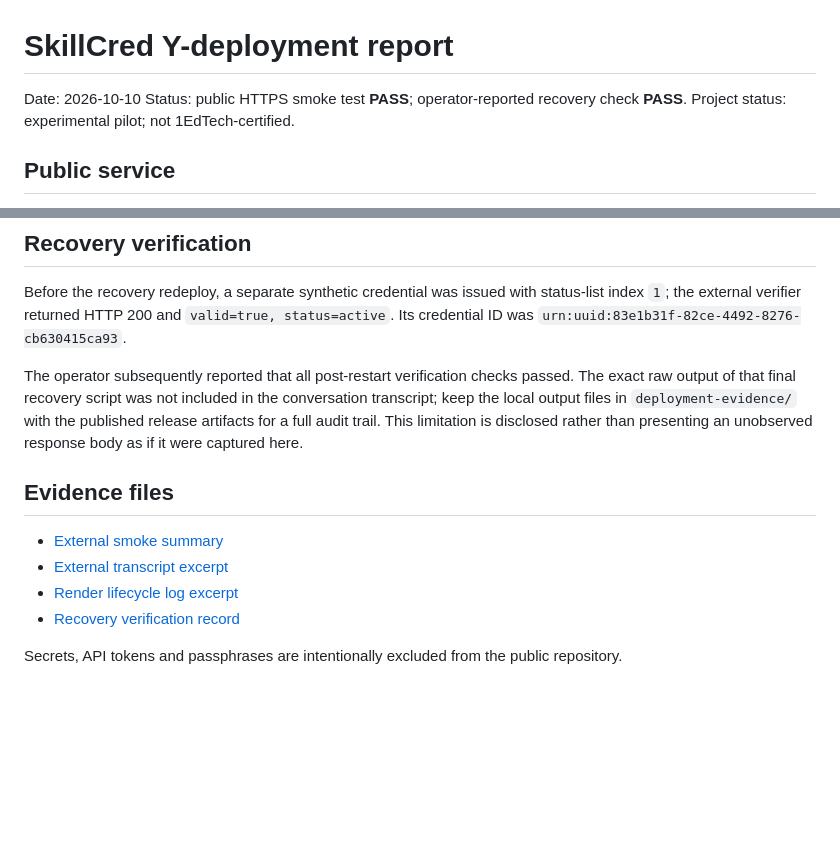
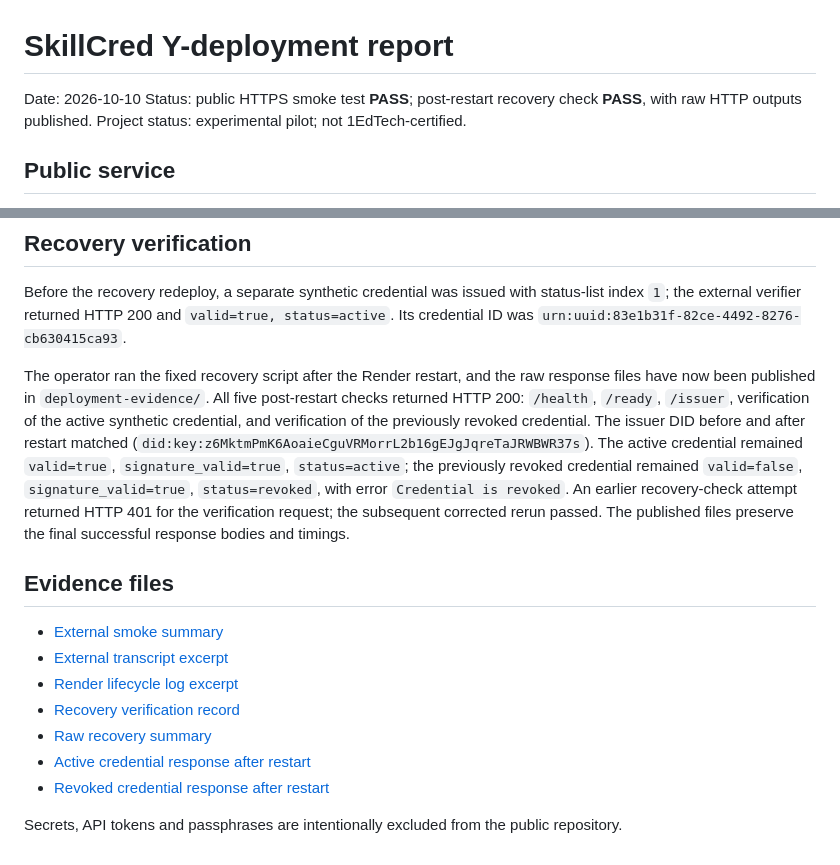
Before and after one commit to osmanosmanov6880-bot/SkillCred, a Markdown page: SkillCred-Y-deployment-report.md, 2 parts joined by grey strips. Drawn GitHub-style; blank space fills up the shorter version.

Commit message:
Update deployment report with published raw recovery evidence

```diff
--- a/SkillCred-Y-deployment-report.md
+++ b/SkillCred-Y-deployment-report.md
@@ -1,7 +1,7 @@
 # SkillCred Y-deployment report
 
 Date: 2026-10-10
-Status: public HTTPS smoke test **PASS**; operator-reported recovery check **PASS**.
+Status: public HTTPS smoke test **PASS**; post-restart recovery check **PASS**, with raw HTTP outputs published.
 Project status: experimental pilot; not 1EdTech-certified.
 
 ## Public service
@@ -69,7 +69,7 @@ The first build succeeded, but the first container start failed because applicat
 
 Before the recovery redeploy, a separate synthetic credential was issued with status-list index `1`; the external verifier returned HTTP 200 and `valid=true, status=active`. Its credential ID was `urn:uuid:83e1b31f-82ce-4492-8276-cb630415ca93`.
 
-The operator subsequently reported that all post-restart verification checks passed. The exact raw output of that final recovery script was not included in the conversation transcript; keep the local output files in `deployment-evidence/` with the published release artifacts for a full audit trail. This limitation is disclosed rather than presenting an unobserved response body as if it were captured here.
+The operator ran the fixed recovery script after the Render restart, and the raw response files have now been published in `deployment-evidence/`. All five post-restart checks returned HTTP 200: `/health`, `/ready`, `/issuer`, verification of the active synthetic credential, and verification of the previously revoked credential. The issuer DID before and after restart matched (`did:key:z6MktmPmK6AoaieCguVRMorrL2b16gEJgJqreTaJRWBWR37s`). The active credential remained `valid=true`, `signature_valid=true`, `status=active`; the previously revoked credential remained `valid=false`, `signature_valid=true`, `status=revoked`, with error `Credential is revoked`. An earlier recovery-check attempt returned HTTP 401 for the verification request; the subsequent corrected rerun passed. The published files preserve the final successful response bodies and timings.
 
 ## Evidence files
 
@@ -77,5 +77,8 @@ The operator subsequently reported that all post-restart verification checks pas
 - [External transcript excerpt](deployment-evidence/external-smoke-transcript.md)
 - [Render lifecycle log excerpt](deployment-evidence/render-lifecycle.md)
 - [Recovery verification record](deployment-evidence/recovery-operator-report.md)
+- [Raw recovery summary](deployment-evidence/recovery-after-restart-summary.tsv)
+- [Active credential response after restart](deployment-evidence/recovery_active_after_restart.json)
+- [Revoked credential response after restart](deployment-evidence/recovery_revoked_after_restart.json)
 
 Secrets, API tokens and passphrases are intentionally excluded from the public repository.
```
